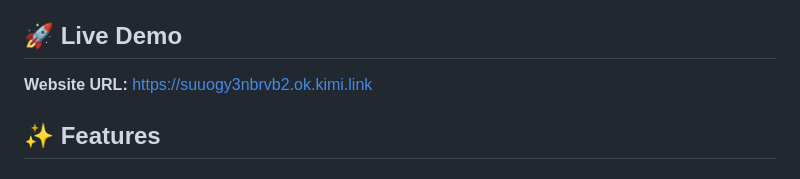
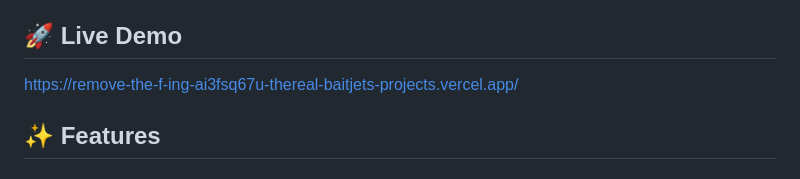
Before and after one commit to thereal-baitjet/RemoveThe-f-ingBg, a Markdown page: README.md, the part around the change. Rendered like a GitHub page.

```diff
--- a/README.md
+++ b/README.md
@@ -4,7 +4,7 @@ A professional, monetizable background removal web application with multiple API
 
 ## 🚀 Live Demo
 
-**Website URL:** https://suuogy3nbrvb2.ok.kimi.link
+https://remove-the-f-ing-ai3fsq67u-thereal-baitjets-projects.vercel.app/
 
 ## ✨ Features
 
```
